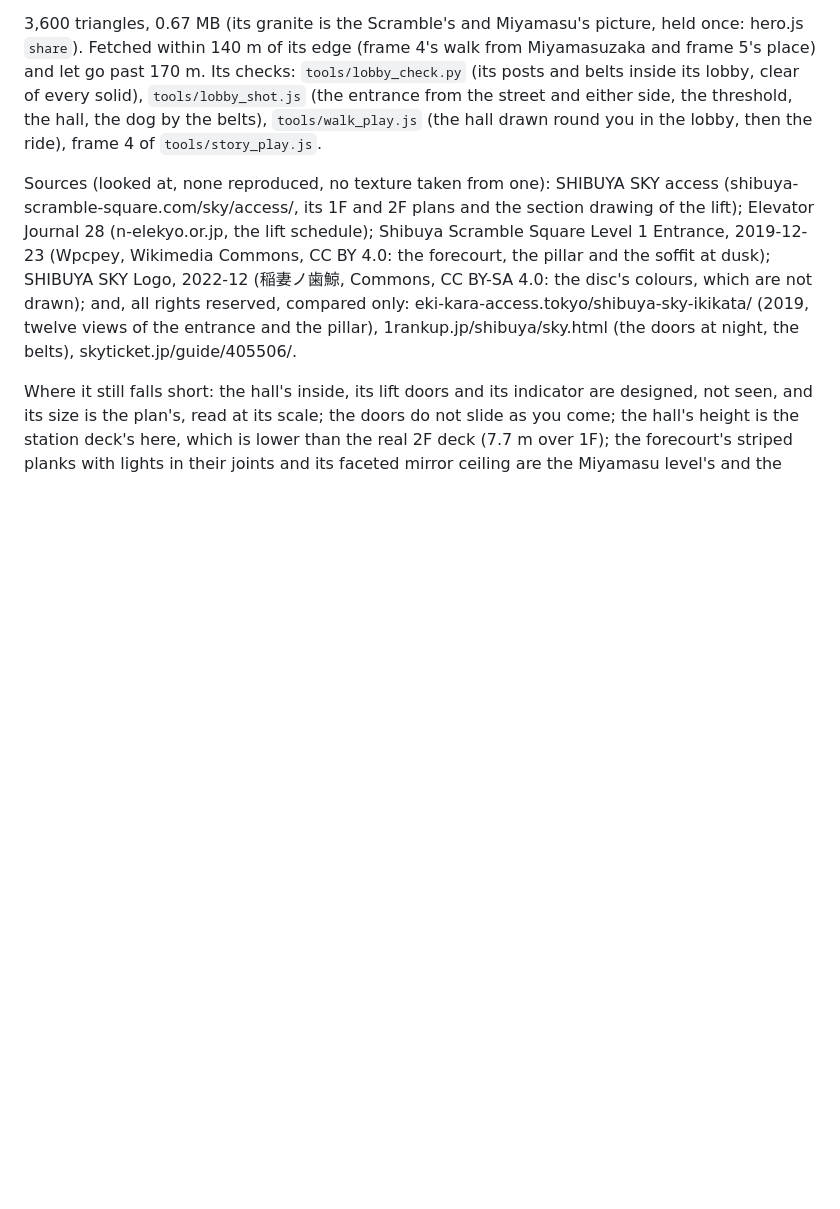
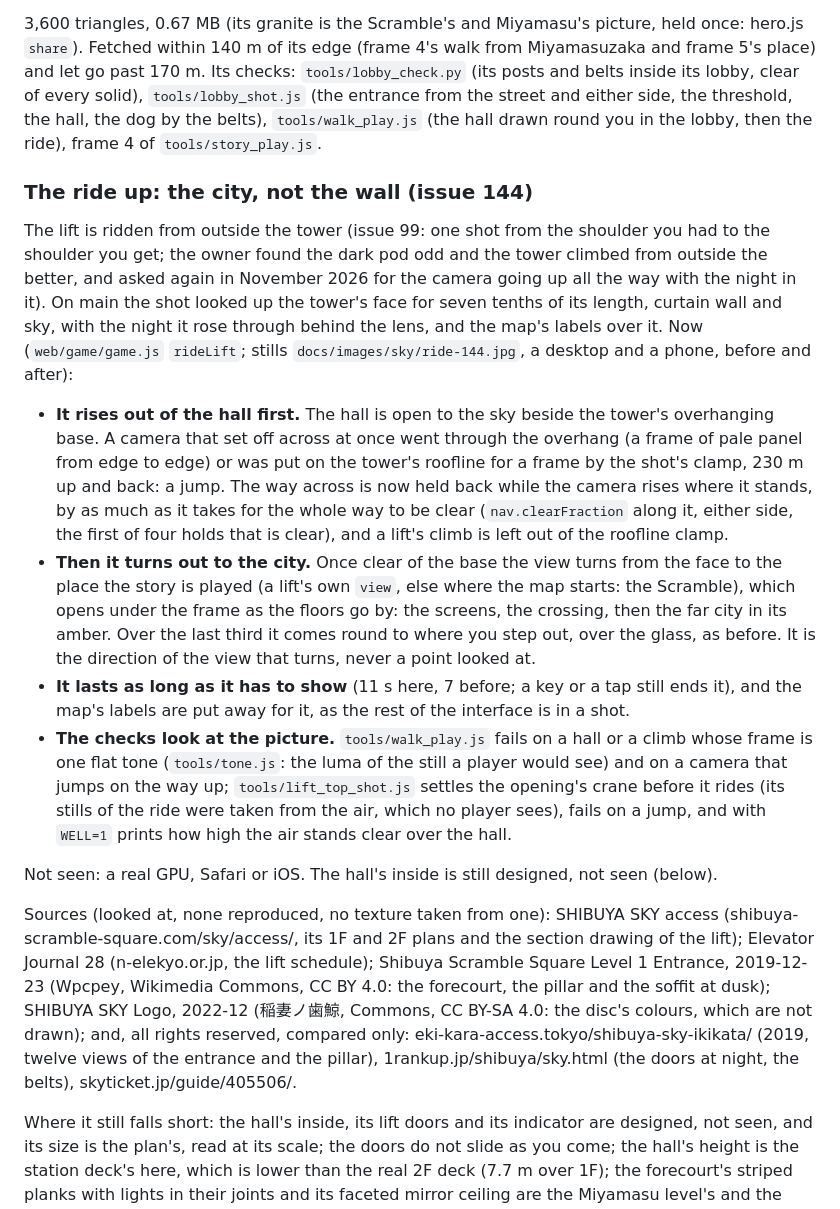
Before and after one commit to Mira190/blue-hour, a Markdown page: docs/HERO.md, the part around the change. Rendered like a GitHub page; blank space fills up the shorter version.

```diff
--- a/docs/HERO.md
+++ b/docs/HERO.md
@@ -814,6 +814,32 @@ within 140 m of its edge (frame 4's walk from Miyamasuzaka and frame 5's place)
 entrance from the street and either side, the threshold, the hall, the dog by the belts), `tools/walk_play.js` (the
 hall drawn round you in the lobby, then the ride), frame 4 of `tools/story_play.js`.
 
+### The ride up: the city, not the wall (issue 144)
+
+The lift is ridden from outside the tower (issue 99: one shot from the shoulder you had to the shoulder you get; the
+owner found the dark pod odd and the tower climbed from outside the better, and asked again in November 2026 for the
+camera going up all the way with the night in it). On main the shot looked up the tower's face for seven tenths of its
+length, curtain wall and sky, with the night it rose through behind the lens, and the map's labels over it. Now
+(`web/game/game.js` `rideLift`; stills `docs/images/sky/ride-144.jpg`, a desktop and a phone, before and after):
+
+- **It rises out of the hall first.** The hall is open to the sky beside the tower's overhanging base. A camera that set
+  off across at once went through the overhang (a frame of pale panel from edge to edge) or was put on the tower's
+  roofline for a frame by the shot's clamp, 230 m up and back: a jump. The way across is now held back while the camera
+  rises where it stands, by as much as it takes for the whole way to be clear (`nav.clearFraction` along it, either
+  side, the first of four holds that is clear), and a lift's climb is left out of the roofline clamp.
+- **Then it turns out to the city.** Once clear of the base the view turns from the face to the place the story is
+  played (a lift's own `view`, else where the map starts: the Scramble), which opens under the frame as the floors go
+  by: the screens, the crossing, then the far city in its amber. Over the last third it comes round to where you step
+  out, over the glass, as before. It is the direction of the view that turns, never a point looked at.
+- **It lasts as long as it has to show** (11 s here, 7 before; a key or a tap still ends it), and the map's labels are
+  put away for it, as the rest of the interface is in a shot.
+- **The checks look at the picture.** `tools/walk_play.js` fails on a hall or a climb whose frame is one flat tone
+  (`tools/tone.js`: the luma of the still a player would see) and on a camera that jumps on the way up;
+  `tools/lift_top_shot.js` settles the opening's crane before it rides (its stills of the ride were taken from the air,
+  which no player sees), fails on a jump, and with `WELL=1` prints how high the air stands clear over the hall.
+
+Not seen: a real GPU, Safari or iOS. The hall's inside is still designed, not seen (below).
+
 Sources (looked at, none reproduced, no texture taken from one): SHIBUYA SKY access (shibuya-scramble-square.com/sky/access/,
 its 1F and 2F plans and the section drawing of the lift); Elevator Journal 28 (n-elekyo.or.jp, the lift schedule);
 Shibuya Scramble Square Level 1 Entrance, 2019-12-23 (Wpcpey, Wikimedia Commons, CC BY 4.0: the forecourt, the pillar
```
Also changed, not shown: docs/images/sky/ride-144.jpg (added), 5 other files.
